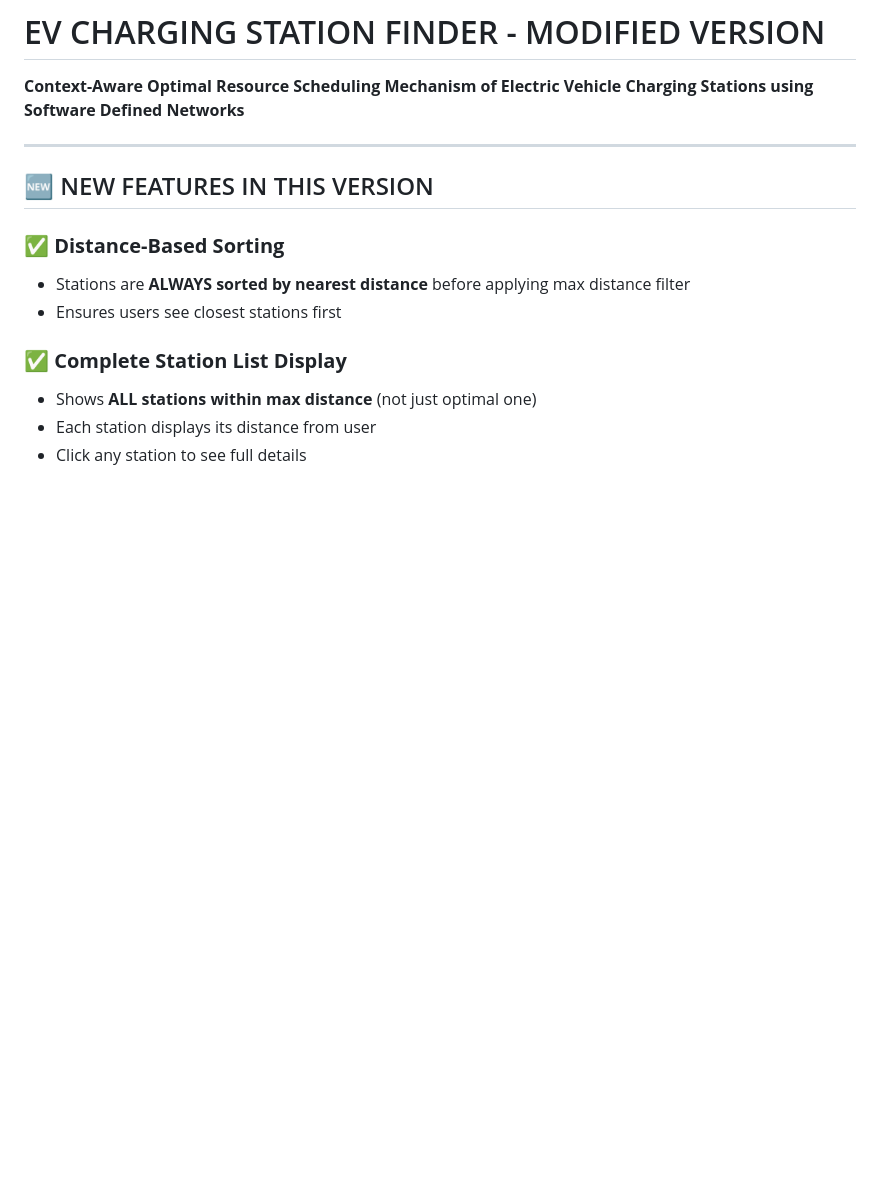
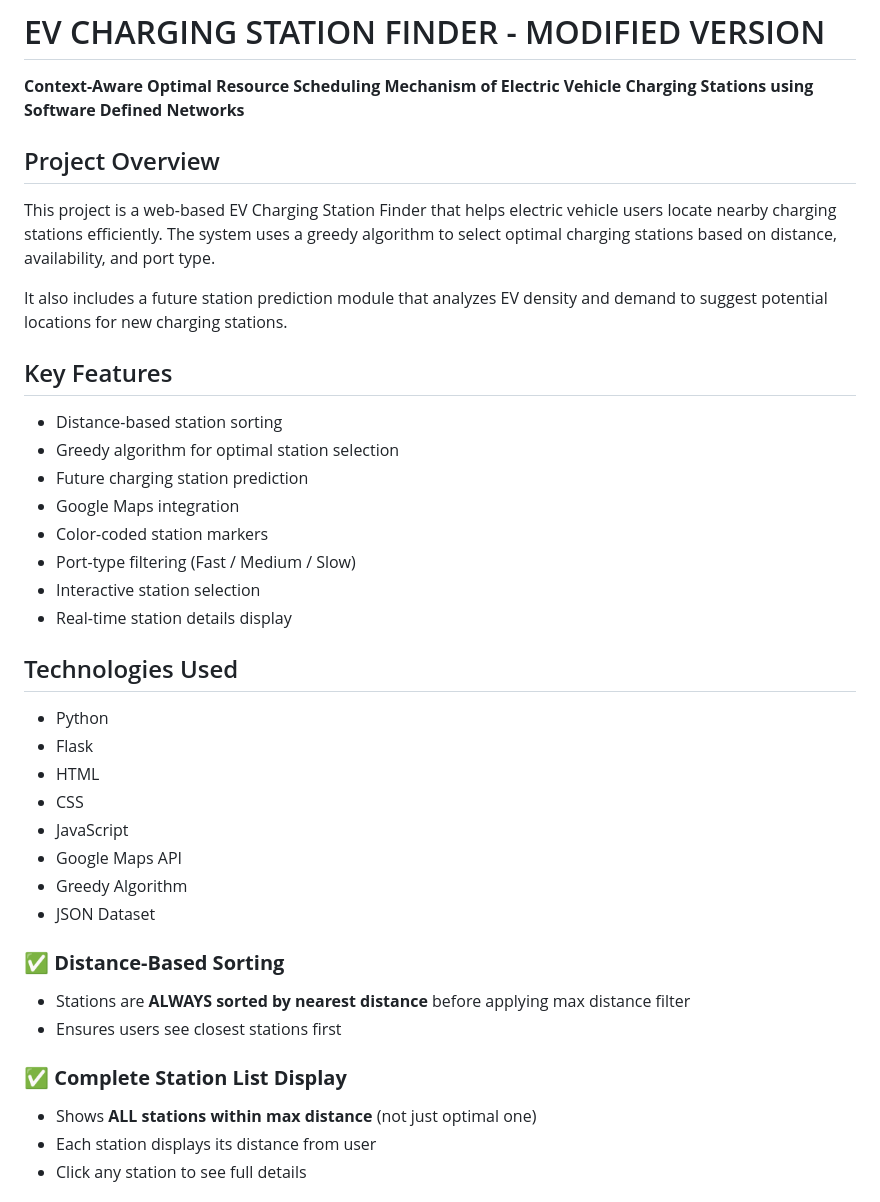
Before and after one commit to Vidya312005/EV-Charging-Station-Project, a Markdown page: README.md, the part around the change. Rendered like a GitHub page; blank space fills up the shorter version.

```diff
--- a/README.md
+++ b/README.md
@@ -2,9 +2,32 @@
 
 **Context-Aware Optimal Resource Scheduling Mechanism of Electric Vehicle Charging Stations using Software Defined Networks**
 
----
+## Project Overview
+This project is a web-based EV Charging Station Finder that helps electric vehicle users locate nearby charging stations efficiently. The system uses a greedy algorithm to select optimal charging stations based on distance, availability, and port type.
 
-## 🆕 NEW FEATURES IN THIS VERSION
+It also includes a future station prediction module that analyzes EV density and demand to suggest potential locations for new charging stations.
+
+## Key Features
+
+- Distance-based station sorting
+- Greedy algorithm for optimal station selection
+- Future charging station prediction
+- Google Maps integration
+- Color-coded station markers
+- Port-type filtering (Fast / Medium / Slow)
+- Interactive station selection
+- Real-time station details display
+
+## Technologies Used
+
+- Python
+- Flask
+- HTML
+- CSS
+- JavaScript
+- Google Maps API
+- Greedy Algorithm
+- JSON Dataset
 
 ### ✅ **Distance-Based Sorting**
 - Stations are **ALWAYS sorted by nearest distance** before applying max distance filter
```
